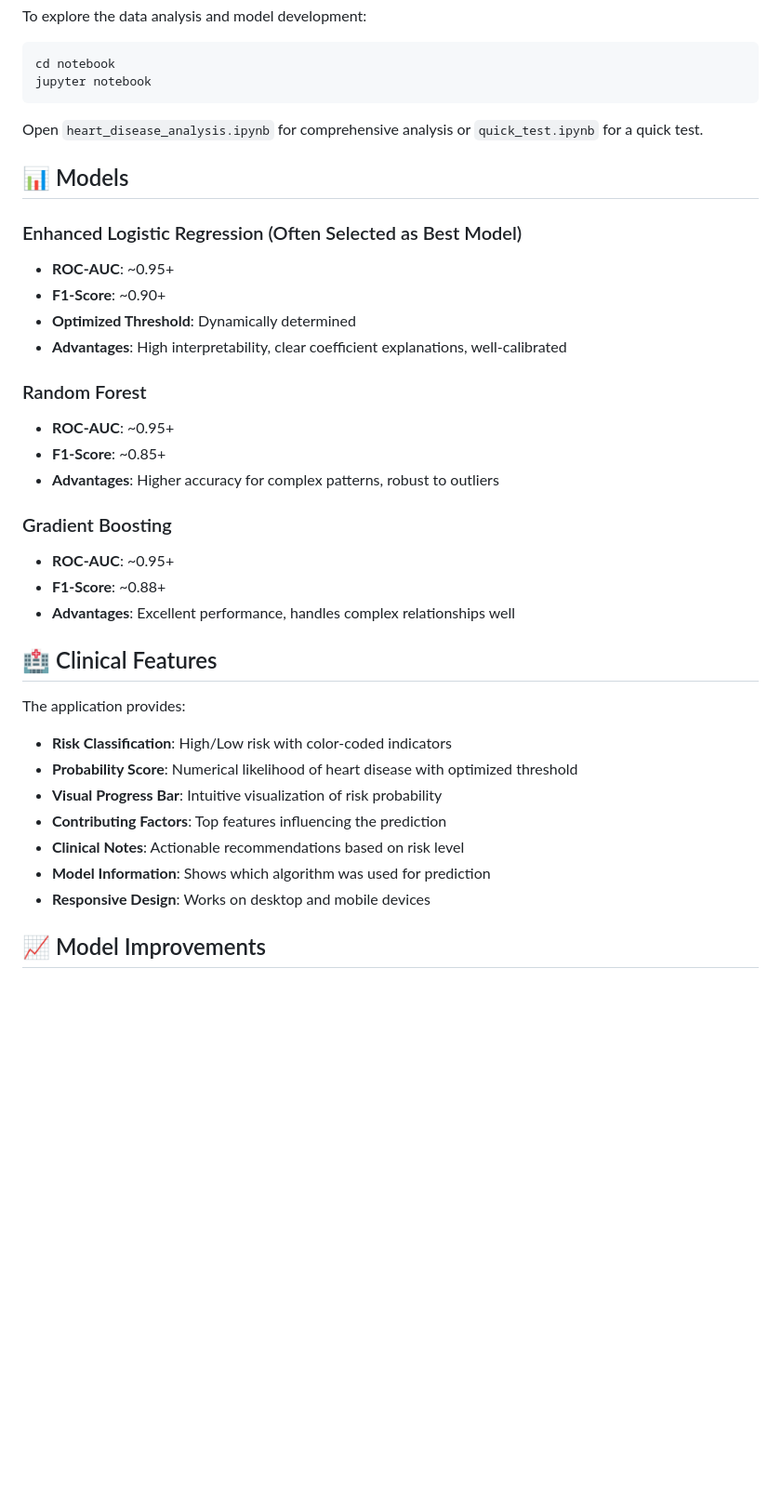
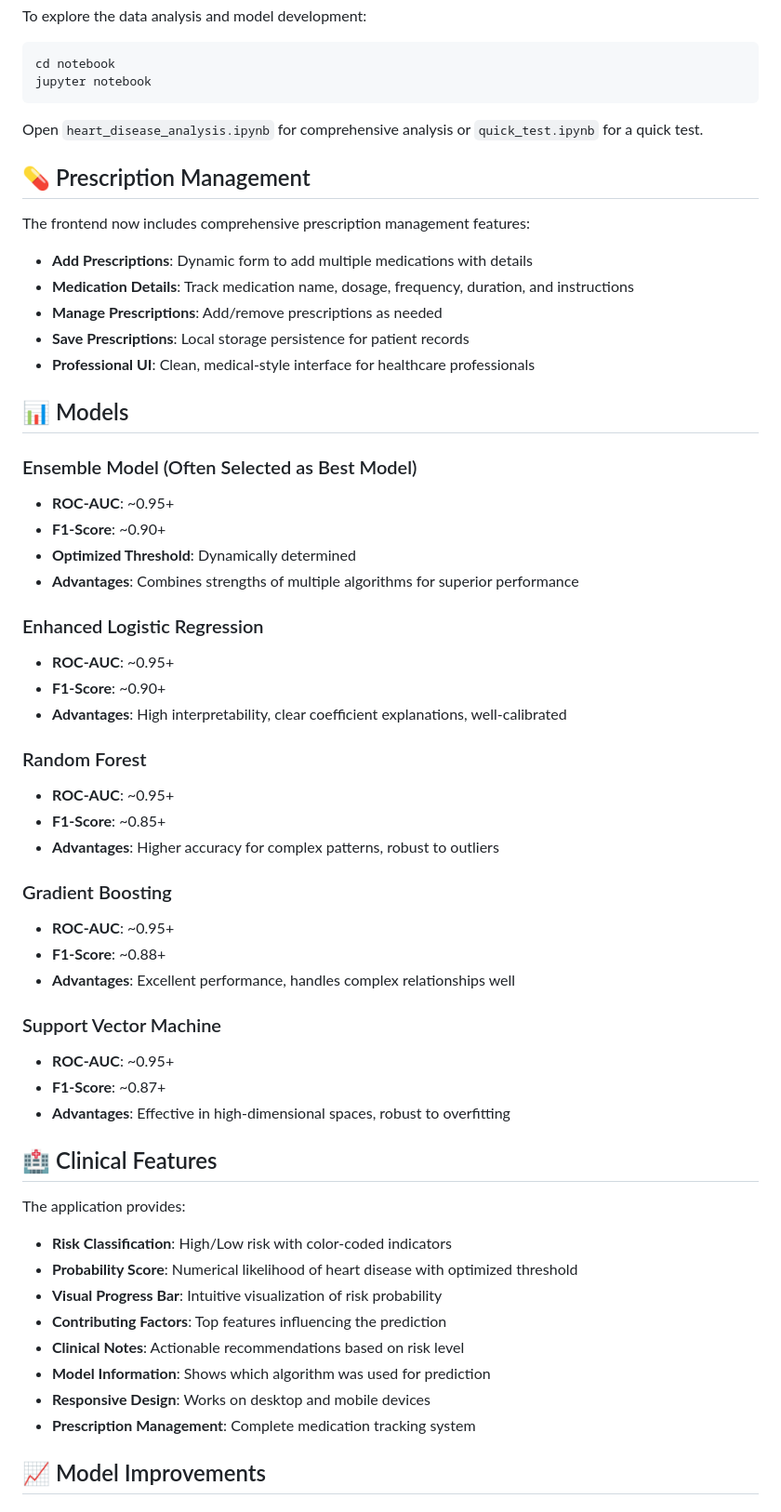
Before and after one commit to SOHAMPAL23/Heart-Disease-Risk-Predictor, a Markdown page: README.md, the part around one of its changes. Shown at 93% size. Rendered like a GitHub page; blank space fills up the shorter version.

```diff
--- a/README.md
+++ b/README.md
@@ -94,12 +108,27 @@ jupyter notebook
 
 Open `heart_disease_analysis.ipynb` for comprehensive analysis or `quick_test.ipynb` for a quick test.
 
+## 💊 Prescription Management
+
+The frontend now includes comprehensive prescription management features:
+
+- **Add Prescriptions**: Dynamic form to add multiple medications with details
+- **Medication Details**: Track medication name, dosage, frequency, duration, and instructions
+- **Manage Prescriptions**: Add/remove prescriptions as needed
+- **Save Prescriptions**: Local storage persistence for patient records
+- **Professional UI**: Clean, medical-style interface for healthcare professionals
+
 ## 📊 Models
 
-### Enhanced Logistic Regression (Often Selected as Best Model)
+### Ensemble Model (Often Selected as Best Model)
 - **ROC-AUC**: ~0.95+
 - **F1-Score**: ~0.90+
 - **Optimized Threshold**: Dynamically determined
+- **Advantages**: Combines strengths of multiple algorithms for superior performance
+
+### Enhanced Logistic Regression
+- **ROC-AUC**: ~0.95+
+- **F1-Score**: ~0.90+
 - **Advantages**: High interpretability, clear coefficient explanations, well-calibrated
 
 ### Random Forest
@@ -112,6 +141,11 @@ Open `heart_disease_analysis.ipynb` for comprehensive analysis or `quick_test.ip
 - **F1-Score**: ~0.88+
 - **Advantages**: Excellent performance, handles complex relationships well
 
+### Support Vector Machine
+- **ROC-AUC**: ~0.95+
+- **F1-Score**: ~0.87+
+- **Advantages**: Effective in high-dimensional spaces, robust to overfitting
+
 ## 🏥 Clinical Features
 
 The application provides:
@@ -123,6 +157,7 @@ The application provides:
 - **Clinical Notes**: Actionable recommendations based on risk level
 - **Model Information**: Shows which algorithm was used for prediction
 - **Responsive Design**: Works on desktop and mobile devices
+- **Prescription Management**: Complete medication tracking system
 
 ## 📈 Model Improvements
 
```
Also changed, not shown: other parts of README.md (+41 -23 lines).
